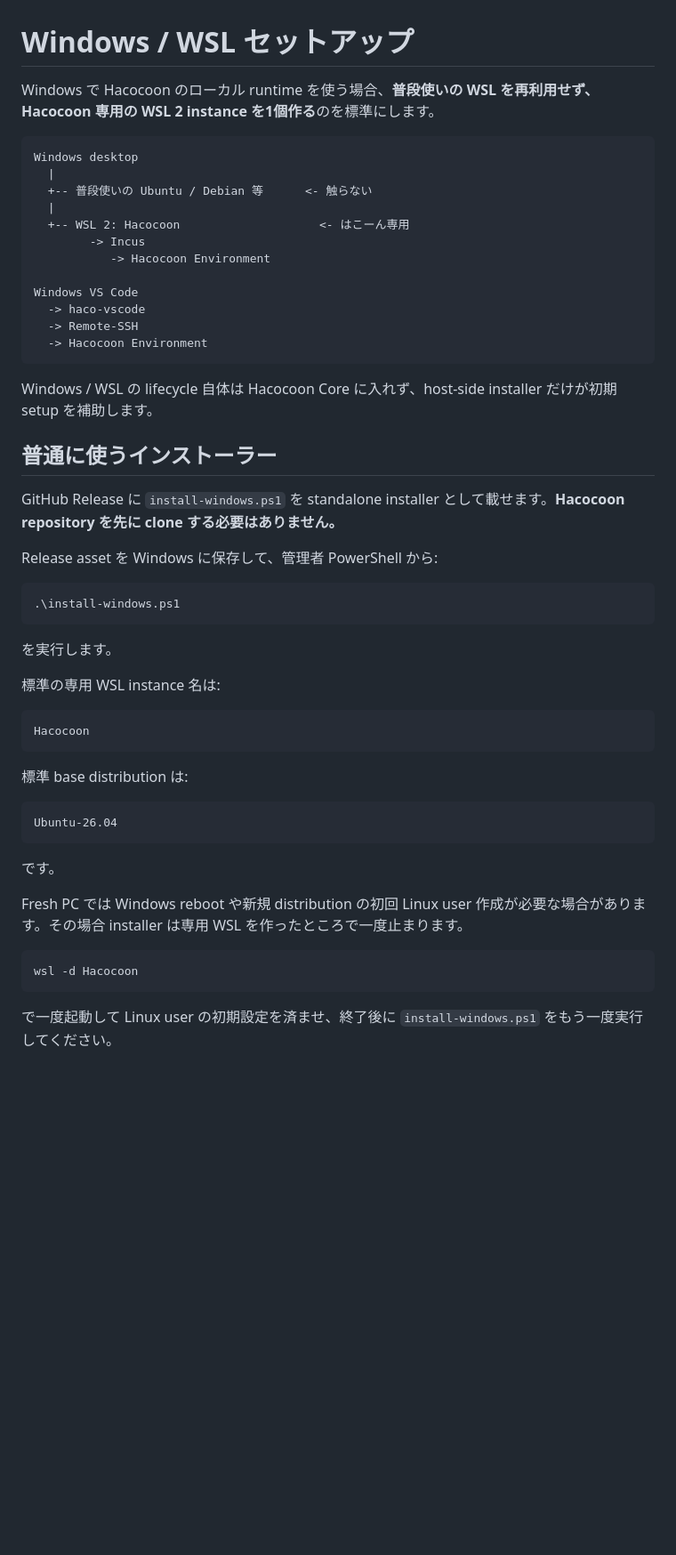
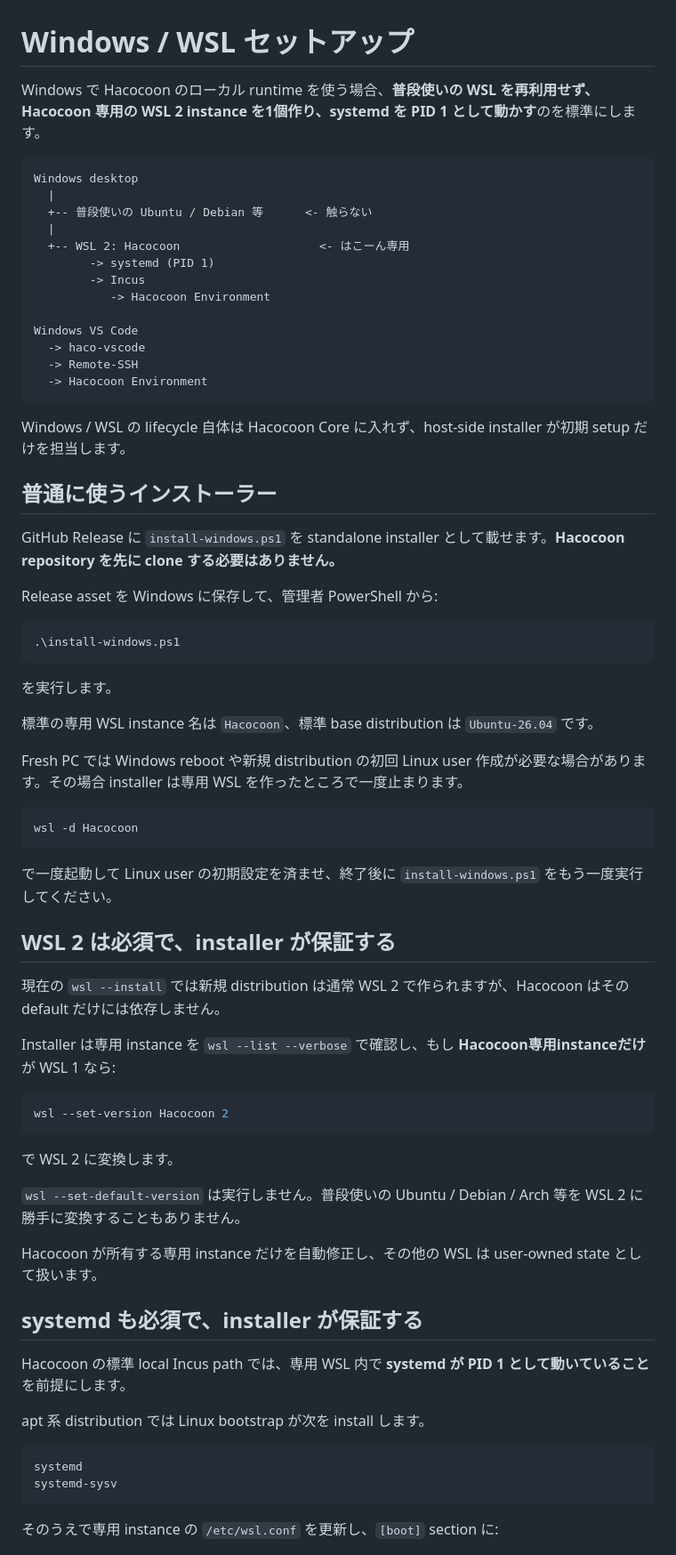
Before and after one commit to SLktEx/Hacocoon, a Markdown page: docs/WINDOWS_WSL_BOOTSTRAP.ja.md, the part around one of its changes. Shown at 89% size. Drawn GitHub-style; blank space fills up the shorter version.

````diff
--- a/docs/WINDOWS_WSL_BOOTSTRAP.ja.md
+++ b/docs/WINDOWS_WSL_BOOTSTRAP.ja.md
@@ -1,6 +1,6 @@
 # Windows / WSL セットアップ
 
-Windows で Hacocoon のローカル runtime を使う場合、**普段使いの WSL を再利用せず、Hacocoon 専用の WSL 2 instance を1個作る**のを標準にします。
+Windows で Hacocoon のローカル runtime を使う場合、**普段使いの WSL を再利用せず、Hacocoon 専用の WSL 2 instance を1個作り、systemd を PID 1 として動かす**のを標準にします。
 
 ```text
 Windows desktop
@@ -8,6 +8,7 @@ Windows desktop
   +-- 普段使いの Ubuntu / Debian 等      <- 触らない
   |
   +-- WSL 2: Hacocoon                    <- はこーん専用
+        -> systemd (PID 1)
         -> Incus
            -> Hacocoon Environment
 
@@ -17,7 +18,7 @@ Windows VS Code
   -> Hacocoon Environment
 ```
 
-Windows / WSL の lifecycle 自体は Hacocoon Core に入れず、host-side installer だけが初期 setup を補助します。
+Windows / WSL の lifecycle 自体は Hacocoon Core に入れず、host-side installer が初期 setup だけを担当します。
 
 ## 普通に使うインストーラー
 
@@ -31,19 +32,7 @@ Release asset を Windows に保存して、管理者 PowerShell から:
 
 を実行します。
 
-標準の専用 WSL instance 名は:
-
-```text
-Hacocoon
-```
-
-標準 base distribution は:
-
-```text
-Ubuntu-26.04
-```
-
-です。
+標準の専用 WSL instance 名は `Hacocoon`、標準 base distribution は `Ubuntu-26.04` です。
 
 Fresh PC では Windows reboot や新規 distribution の初回 Linux user 作成が必要な場合があります。その場合 installer は専用 WSL を作ったところで一度止まります。
 
@@ -53,3 +42,32 @@ wsl -d Hacocoon
 
 で一度起動して Linux user の初期設定を済ませ、終了後に `install-windows.ps1` をもう一度実行してください。
 
+## WSL 2 は必須で、installer が保証する
+
+現在の `wsl --install` では新規 distribution は通常 WSL 2 で作られますが、Hacocoon はその default だけには依存しません。
+
+Installer は専用 instance を `wsl --list --verbose` で確認し、もし **Hacocoon専用instanceだけ** が WSL 1 なら:
+
+```powershell
+wsl --set-version Hacocoon 2
+```
+
+で WSL 2 に変換します。
+
+`wsl --set-default-version` は実行しません。普段使いの Ubuntu / Debian / Arch 等を WSL 2 に勝手に変換することもありません。
+
+Hacocoon が所有する専用 instance だけを自動修正し、その他の WSL は user-owned state として扱います。
+
+## systemd も必須で、installer が保証する
+
+Hacocoon の標準 local Incus path では、専用 WSL 内で **systemd が PID 1 として動いていること**を前提にします。
+
+apt 系 distribution では Linux bootstrap が次を install します。
+
+```text
+systemd
+systemd-sysv
+```
+
+そのうえで専用 instance の `/etc/wsl.conf` を更新し、`[boot]` section に:
+
````
Also changed, not shown: other parts of docs/WINDOWS_WSL_BOOTSTRAP.ja.md (+47 -46 lines).
